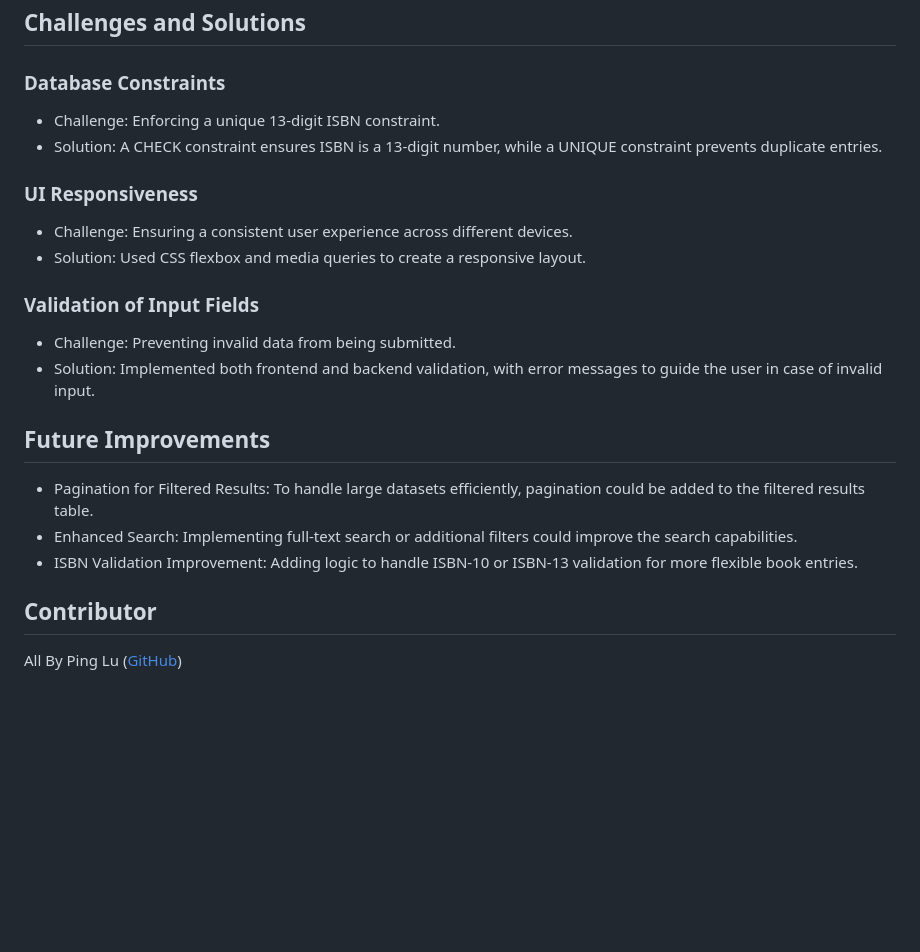
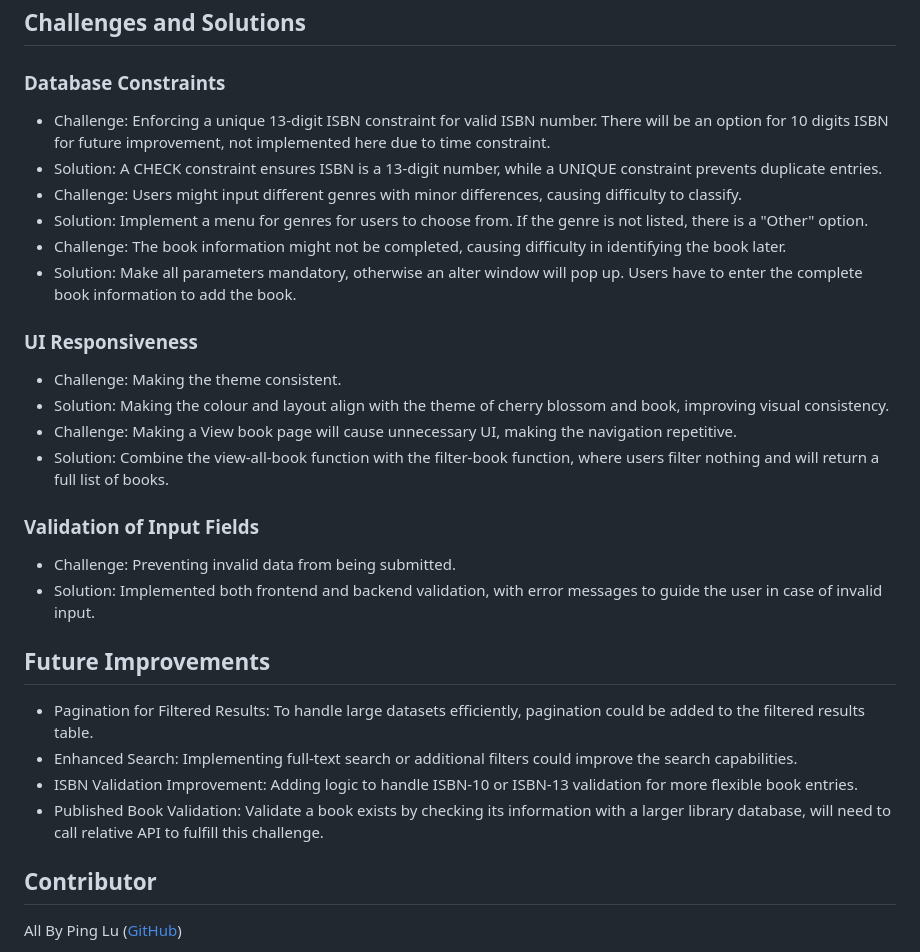
Before and after one commit to pingluuu/Book_Inventory_System, a Markdown page: README.md, the part around the change. Drawn GitHub-style; blank space fills up the shorter version.

Commit message:
Update README.md
Modify some challenges.

```diff
--- a/README.md
+++ b/README.md
@@ -98,11 +98,17 @@ The Book Inventory System is a web application that enables users to manage a bo
 
 ## Challenges and Solutions
 ### Database Constraints
-- Challenge: Enforcing a unique 13-digit ISBN constraint.
+- Challenge: Enforcing a unique 13-digit ISBN constraint for valid ISBN number. There will be an option for 10 digits ISBN for future improvement, not implemented here due to time constraint.
 - Solution: A CHECK constraint ensures ISBN is a 13-digit number, while a UNIQUE constraint prevents duplicate entries.
+- Challenge: Users might input different genres with minor differences, causing difficulty to classify.
+- Solution: Implement a menu for genres for users to choose from. If the genre is not listed, there is a "Other" option.
+- Challenge: The book information might not be completed, causing difficulty in identifying the book later.
+- Solution: Make all parameters mandatory, otherwise an alter window will pop up. Users have to enter the complete book information to add the book.
 ### UI Responsiveness
-- Challenge: Ensuring a consistent user experience across different devices.
-- Solution: Used CSS flexbox and media queries to create a responsive layout.
+- Challenge: Making the theme consistent.
+- Solution: Making the colour and layout align with the theme of cherry blossom and book, improving visual consistency.
+- Challenge: Making a View book page will cause unnecessary UI, making the navigation repetitive.
+- Solution: Combine the view-all-book function with the filter-book function, where users filter nothing and will return a full list of books.
 ### Validation of Input Fields
 - Challenge: Preventing invalid data from being submitted.
 - Solution: Implemented both frontend and backend validation, with error messages to guide the user in case of invalid input.
@@ -111,6 +117,7 @@ The Book Inventory System is a web application that enables users to manage a bo
 - Pagination for Filtered Results: To handle large datasets efficiently, pagination could be added to the filtered results table.
 - Enhanced Search: Implementing full-text search or additional filters could improve the search capabilities.
 - ISBN Validation Improvement: Adding logic to handle ISBN-10 or ISBN-13 validation for more flexible book entries.
+- Published Book Validation: Validate a book exists by checking its information with a larger library database, will need to call relative API to fulfill this challenge.
 
 ## Contributor
 All By Ping Lu ([GitHub](https://github.com/pingluuu))
```
